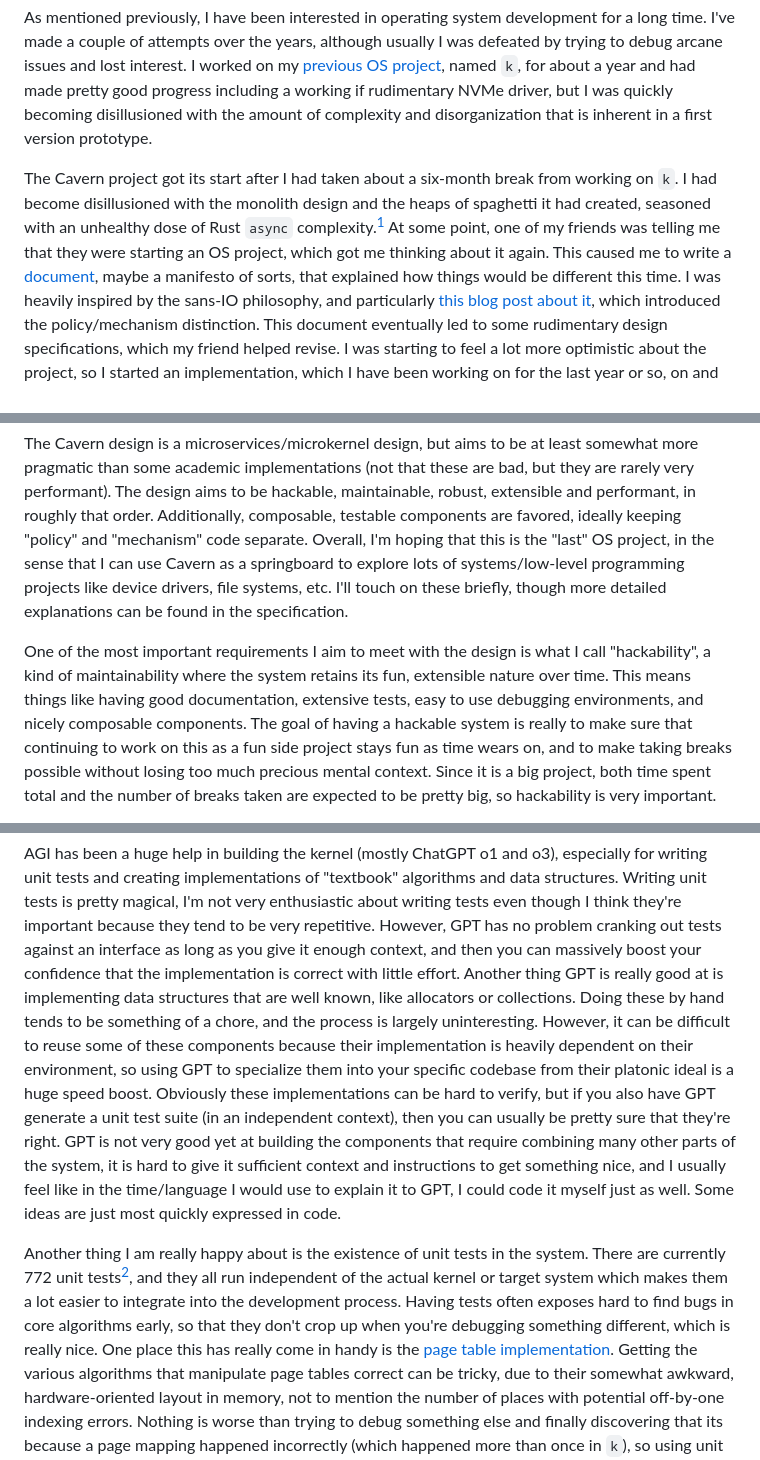
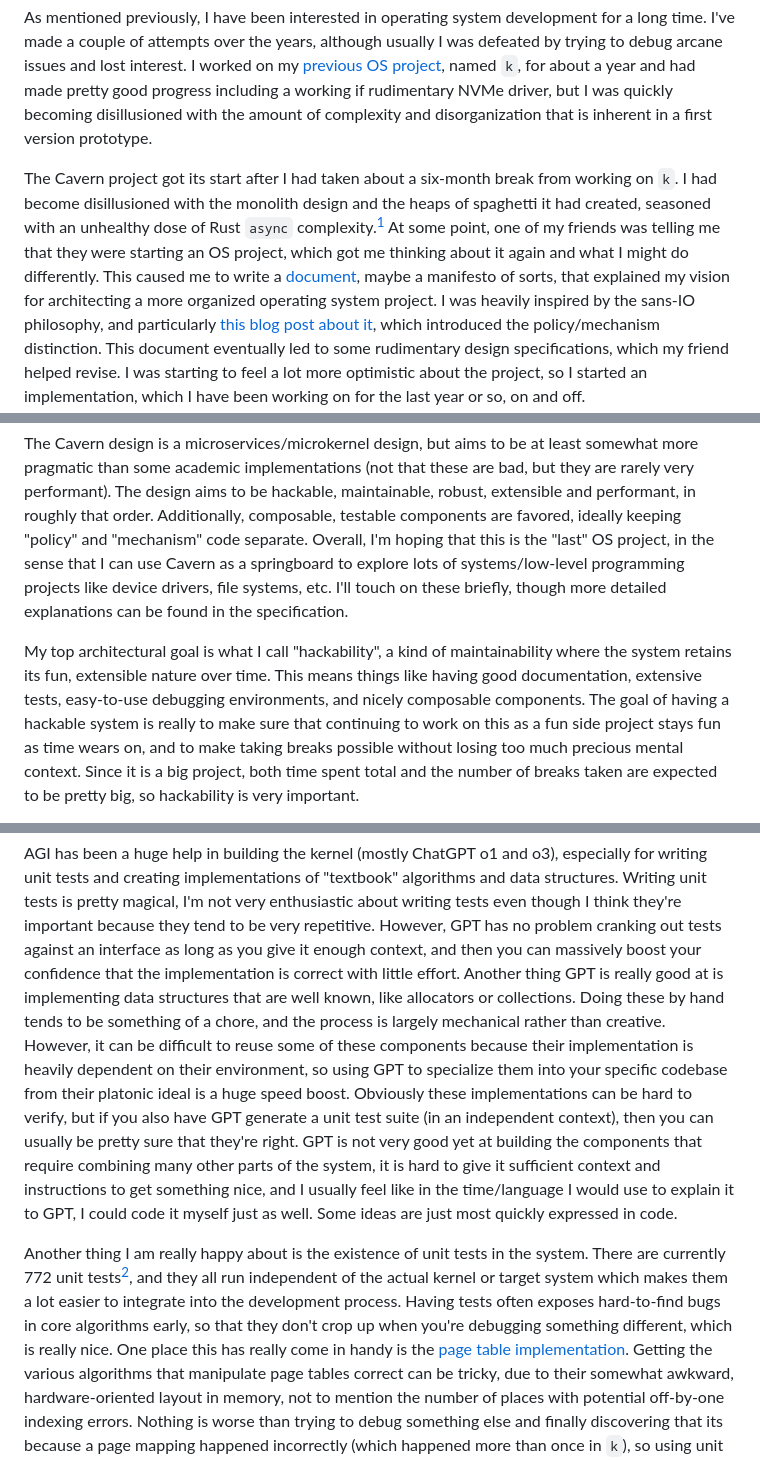
Before and after one commit to andrew-pa/andrew-pa.github.io, a Markdown page: posts/cavern-report-1/post.md, 3 parts joined by grey strips. GitHub-like rendering.

Commit message:
more revisions

```diff
--- a/posts/cavern-report-1/post.md
+++ b/posts/cavern-report-1/post.md
@@ -24,8 +24,8 @@ I worked on my [previous OS project](https://github.com/andrew-pa/k), named `k`,
 
 The Cavern project got its start after I had taken about a six-month break from working on `k`.
 I had become disillusioned with the monolith design and the heaps of spaghetti it had created, seasoned with an unhealthy dose of Rust `async` complexity.[^1]
-At some point, one of my friends was telling me that they were starting an OS project, which got me thinking about it again.
-This caused me to write a [document](https://github.com/andrew-pa/cavern/blob/main/spec/README.md), maybe a manifesto of sorts, that explained how things would be different this time.
+At some point, one of my friends was telling me that they were starting an OS project, which got me thinking about it again and what I might do differently.
+This caused me to write a [document](https://github.com/andrew-pa/cavern/blob/main/spec/README.md), maybe a manifesto of sorts, that explained my vision for architecting a more organized operating system project.
 I was heavily inspired by the sans-IO philosophy, and particularly [this blog post about it](https://www.firezone.dev/blog/sans-io), which introduced the policy/mechanism distinction.
 This document eventually led to some rudimentary design specifications, which my friend helped revise.
 I was starting to feel a lot more optimistic about the project, so I started an implementation, which I have been working on for the last year or so, on and off.
@@ -39,8 +39,8 @@ Additionally, composable, testable components are favored, ideally keeping "poli
 Overall, I'm hoping that this is the "last" OS project, in the sense that I can use Cavern as a springboard to explore lots of systems/low-level programming projects like device drivers, file systems, etc.
 I'll touch on these briefly, though more detailed explanations can be found in the specification.
 
-One of the most important requirements I aim to meet with the design is what I call "hackability", a kind of maintainability where the system retains its fun, extensible nature over time.
-This means things like having good documentation, extensive tests, easy to use debugging environments, and nicely composable components.
+My top architectural goal is what I call "hackability", a kind of maintainability where the system retains its fun, extensible nature over time.
+This means things like having good documentation, extensive tests, easy-to-use debugging environments, and nicely composable components.
 The goal of having a hackable system is really to make sure that continuing to work on this as a fun side project stays fun as time wears on, and to make taking breaks possible without losing too much precious mental context.
 Since it is a big project, both time spent total and the number of breaks taken are expected to be pretty big, so hackability is very important.
 
@@ -73,7 +73,7 @@ AGI has been a huge help in building the kernel (mostly ChatGPT o1 and o3), espe
 Writing unit tests is pretty magical, I'm not very enthusiastic about writing tests even though I think they're important because they tend to be very repetitive.
 However, GPT has no problem cranking out tests against an interface as long as you give it enough context, and then you can massively boost your confidence that the implementation is correct with little effort.
 Another thing GPT is really good at is implementing data structures that are well known, like allocators or collections.
-Doing these by hand tends to be something of a chore, and the process is largely uninteresting.
+Doing these by hand tends to be something of a chore, and the process is largely mechanical rather than creative.
 However, it can be difficult to reuse some of these components because their implementation is heavily dependent on their environment, so using GPT to specialize them into your specific codebase from their platonic ideal is a huge speed boost.
 Obviously these implementations can be hard to verify, but if you also have GPT generate a unit test suite (in an independent context), then you can usually be pretty sure that they're right.
 GPT is not very good yet at building the components that require combining many other parts of the system, it is hard to give it sufficient context and instructions to get something nice, and I usually feel like in the time/language I would use to explain it to GPT, I could code it myself just as well.
@@ -81,7 +81,7 @@ Some ideas are just most quickly expressed in code.
 
 Another thing I am really happy about is the existence of unit tests in the system.
 There are currently 772 unit tests[^2], and they all run independent of the actual kernel or target system which makes them a lot easier to integrate into the development process.
-Having tests often exposes hard to find bugs in core algorithms early, so that they don't crop up when you're debugging something different, which is really nice.
+Having tests often exposes hard-to-find bugs in core algorithms early, so that they don't crop up when you're debugging something different, which is really nice.
 One place this has really come in handy is the [page table implementation](https://github.com/andrew-pa/cavern/blob/main/kernel_core/src/memory/page_table.rs).
 Getting the various algorithms that manipulate page tables correct can be tricky, due to their somewhat awkward, hardware-oriented layout in memory, not to mention the number of places with potential off-by-one indexing errors.
 Nothing is worse than trying to debug something else and finally discovering that its because a page mapping happened incorrectly (which happened more than once in `k`), so using unit tests to really make sure this part of the system was correct has helped a lot.
```
Also changed, not shown: other parts of posts/cavern-report-1/post.md (+3 -3 lines).
